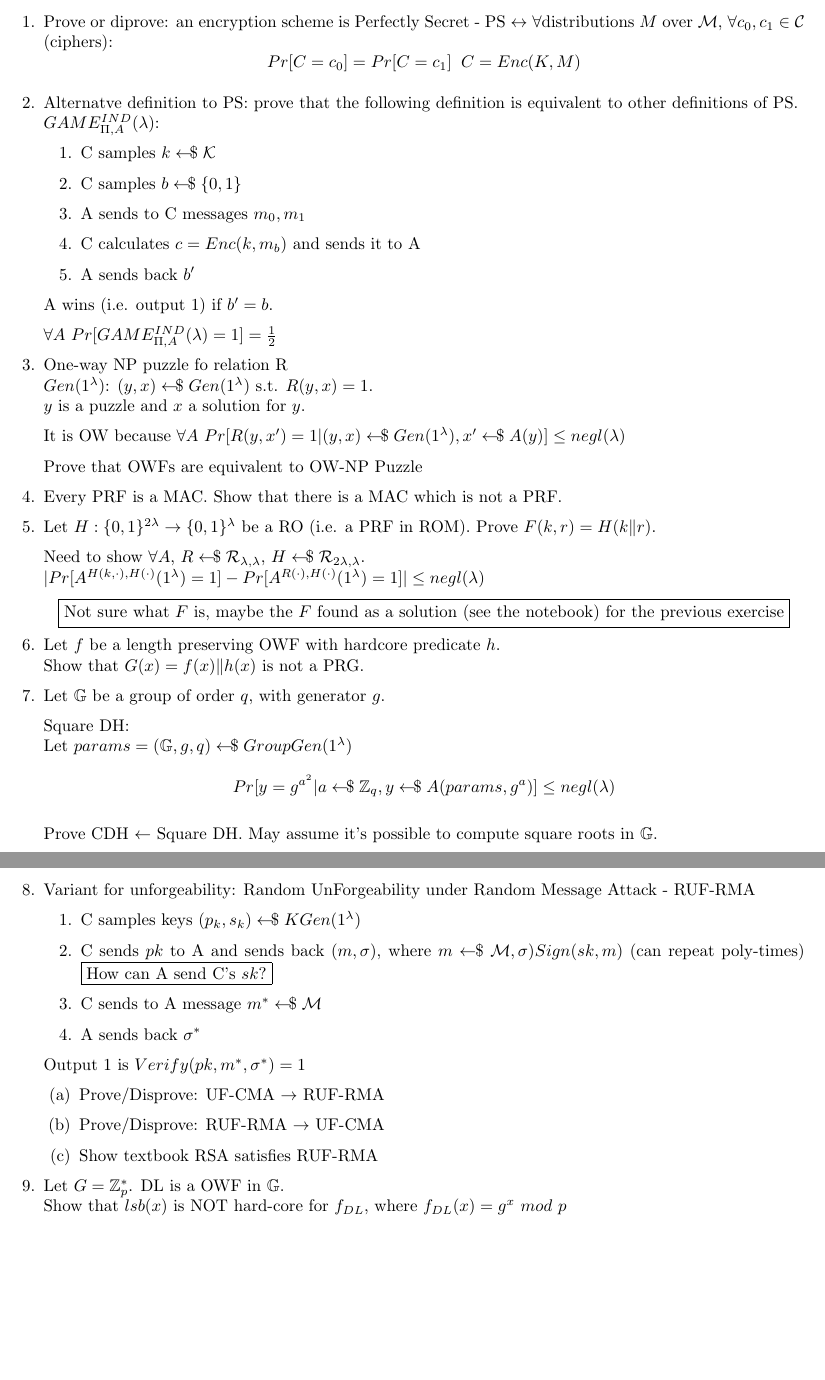
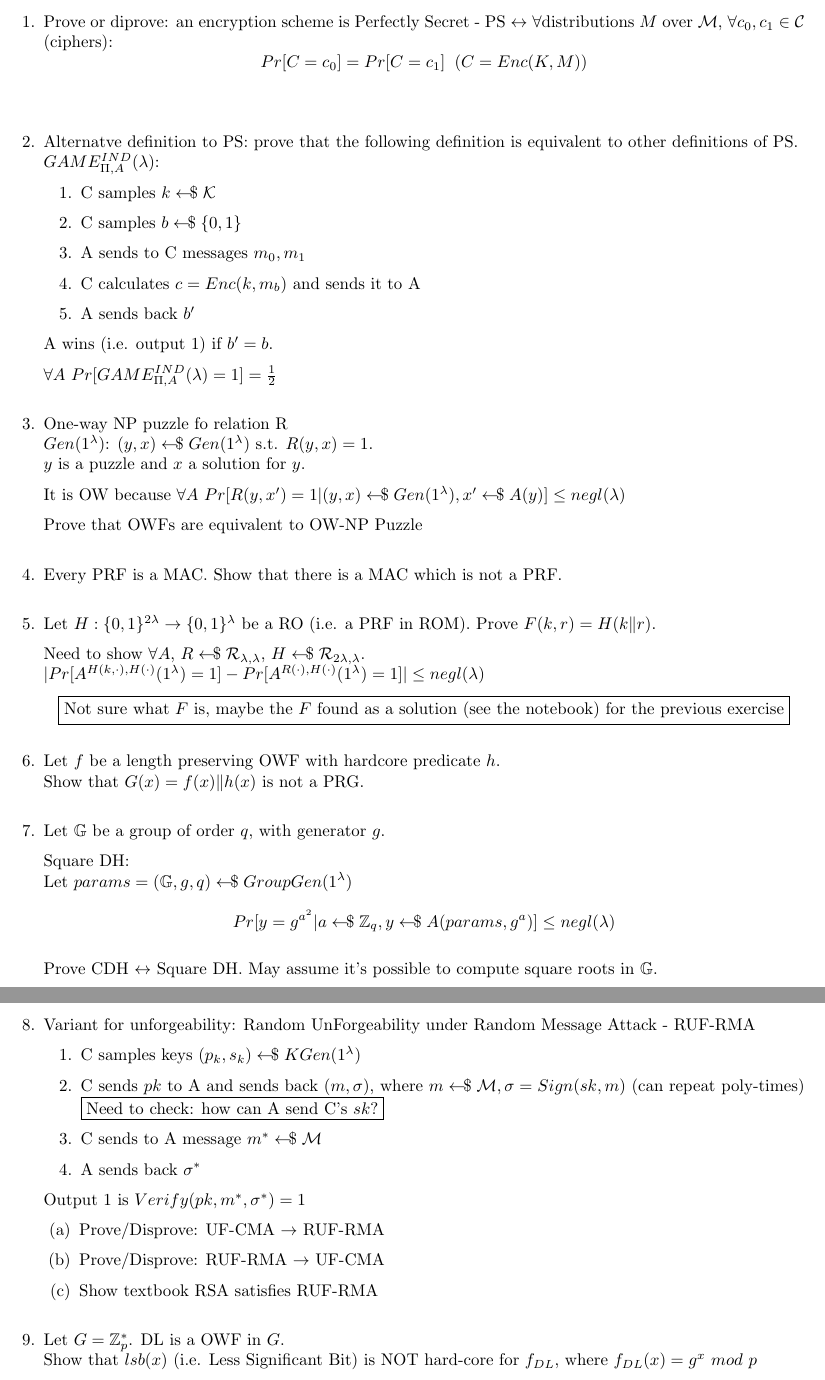
Before and after one commit to venanzi-1852473/Crypto_2021_22, a LaTeX problem sheet (Exercises/Exercises.tex): two parts of pages 1 and 2 of 2, joined at a grey line, cut so that both start at the same text, the shorter picture padded with empty space. Compiled offline with pdfLaTeX.

Commit message:
Corrected typos

```diff
--- a/Exercises/Exercises.tex
+++ b/Exercises/Exercises.tex
@@ -10,7 +10,8 @@
 \begin{questions}
     \question
         Prove or diprove: an encryption scheme is Perfectly Secret - PS $\leftrightarrow$ $\forall$distributions $M$ over $\mathcal{M}$, $\forall c_0, c_1 \in \mathcal{C}$ (ciphers):
-        \[ Pr[C=c_0] = Pr[C = c_1] \;\; C=Enc(K,M)\]
+        \[ Pr[C=c_0] = Pr[C = c_1] \;\; (C=Enc(K,M)) \]
+    \vspace{0.4cm}
 
     \question
         Alternatve definition to PS: prove that the following definition is equivalent to other definitions of PS.\newline
@@ -25,6 +26,7 @@
         A wins (i.e. output 1) if $b' = b$.
 
         $\forall A$ $Pr[GAME_{\Pi,A}^{IND}(\lambda) = 1] = \frac{1}{2}$
+    \vspace{0.4cm}
 
     \question
         One-way NP puzzle fo relation R\newline
@@ -34,9 +36,11 @@
         It is OW because $\forall A$ $Pr[R(y,x')=1 \vert \unisample{(y,x)}{Gen(1^\lambda)}, \unisample{x'}{A(y)}] \leq negl(\lambda)$
 
         Prove that OWFs are equivalent to OW-NP Puzzle
+    \vspace{0.4cm}
 
     \question
         Every PRF is a MAC. Show that there is a MAC which is not a PRF.
+    \vspace{0.4cm}
 
     \question
         Let $\func{H}{\bin^{2\lambda}}{\bin^\lambda}$ be a RO (i.e. a PRF in ROM). Prove $F(k,r) = H(k \|  r)$.
@@ -45,10 +49,12 @@
         $\cardinality{ Pr[A^{H(k,\cdot),H(\cdot)} (1^\lambda) = 1] - Pr[A^{R(\cdot),H(\cdot)} (1^\lambda) = 1]} \leq negl(\lambda)$
 
         \todo{Not sure what $F$ is, maybe the $F$ found as a solution (see the notebook) for the previous exercise}
+    \vspace{0.4cm}
 
     \question
         Let $f$ be a length preserving OWF with hardcore predicate $h$.\newline
         Show that $G(x) = f(x) \| h(x)$ is not a PRG.
+    \vspace{0.4cm}
 
     \question
         Let $\mathbb{G}$ be a group of order $q$, with generator $g$.
@@ -65,7 +71,7 @@
 
         \begin{enumerate}
             \item C samples keys $\unisample{\keys}{\kgen}$
-            \item C sends $pk$ to A and sends back $(m,\sigma)$, where $\unisample{m}{\mathcal{M}, \sigma ) Sign(sk,m)}$ (\poly) \fbox{How can A send C's $sk$?}
+            \item C sends $pk$ to A and sends back $(m,\sigma)$, where $\unisample{m}{\mathcal{M}}, \sigma = Sign(sk,m)$ (\poly) \fbox{Need to check: how can A send C's $sk$?}
             \item C sends to A message $\unisample{m^*}{\mathcal{M}}$
             \item A sends back $\sigma^*$
         \end{enumerate}
@@ -79,10 +85,11 @@
             \part
                 Show textbook RSA satisfies RUF-RMA
         \end{parts}
+    \vspace{0.4cm}
 
     \question
-        Let $G = \mathbb{Z}_p^*$. DL is a OWF in $\mathbb{G}$.\newline
-        Show that $lsb(x)$ is NOT hard-core for $f_{DL}$, where $f_{DL}(x) = g^x$ $mod$ $p$
+        Let $G = \mathbb{Z}_p^*$. DL is a OWF in $G$.\newline
+        Show that $lsb(x)$ (i.e. Less Significant Bit) is NOT hard-core for $f_{DL}$, where $f_{DL}(x) = g^x$ $mod$ $p$
 
 \end{questions}
 
```
Also changed, not shown: Exercises/Exercises.pdf, Exercises/Exercises.tex (2 more changed lines).
